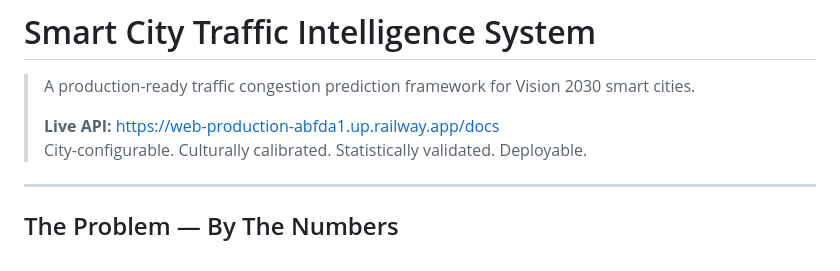
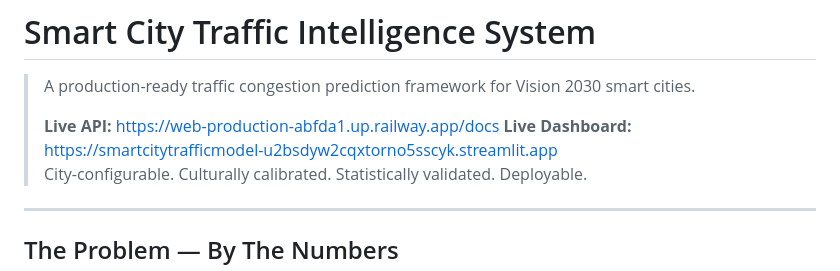
Before and after one commit to MuhammadTalha121/smart_city_traffic_model, a Markdown page: README.md, the part around the change. GitHub-like rendering.

Commit message:
docs: add live Streamlit dashboard URL

```diff
--- a/README.md
+++ b/README.md
@@ -3,6 +3,7 @@
 > A production-ready traffic congestion prediction framework for Vision 2030 smart cities.
 >
 > **Live API:** https://web-production-abfda1.up.railway.app/docs
+> **Live Dashboard:** https://smartcitytrafficmodel-u2bsdyw2cqxtorno5sscyk.streamlit.app
 > City-configurable. Culturally calibrated. Statistically validated. Deployable.
 
 ---
```
Also changed, not shown: DEMO.md (+1 -1 lines).
